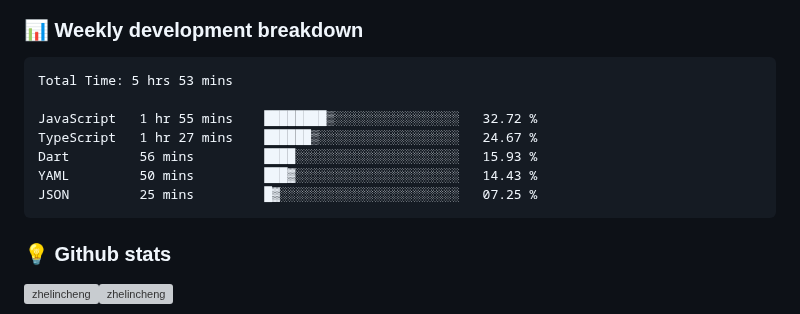
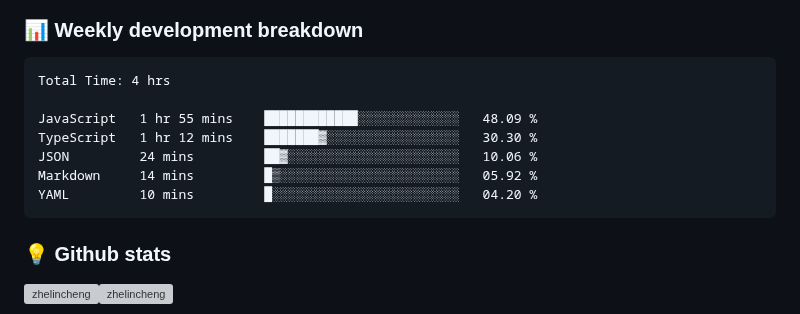
Before and after one commit to ZhelinCheng/ZhelinCheng, a Markdown page: README.md, the part around the change. Rendered like a GitHub page; grey boxes are pictures that could not be loaded.

Commit message:
Updated waka-readme graph with new metrics

````diff
--- a/README.md
+++ b/README.md
@@ -190,13 +190,13 @@ Here are some ideas to get you started:
 <!--START_SECTION:waka-->
 
 ```txt
-Total Time: 5 hrs 53 mins
+Total Time: 4 hrs
 
-JavaScript   1 hr 55 mins    ████████▒░░░░░░░░░░░░░░░░   32.72 %
-TypeScript   1 hr 27 mins    ██████▒░░░░░░░░░░░░░░░░░░   24.67 %
-Dart         56 mins         ████░░░░░░░░░░░░░░░░░░░░░   15.93 %
-YAML         50 mins         ███▓░░░░░░░░░░░░░░░░░░░░░   14.43 %
-JSON         25 mins         █▓░░░░░░░░░░░░░░░░░░░░░░░   07.25 %
+JavaScript   1 hr 55 mins    ████████████░░░░░░░░░░░░░   48.09 %
+TypeScript   1 hr 12 mins    ███████▓░░░░░░░░░░░░░░░░░   30.30 %
+JSON         24 mins         ██▓░░░░░░░░░░░░░░░░░░░░░░   10.06 %
+Markdown     14 mins         █▒░░░░░░░░░░░░░░░░░░░░░░░   05.92 %
+YAML         10 mins         █░░░░░░░░░░░░░░░░░░░░░░░░   04.20 %
 ```
 
 <!--END_SECTION:waka-->
````
